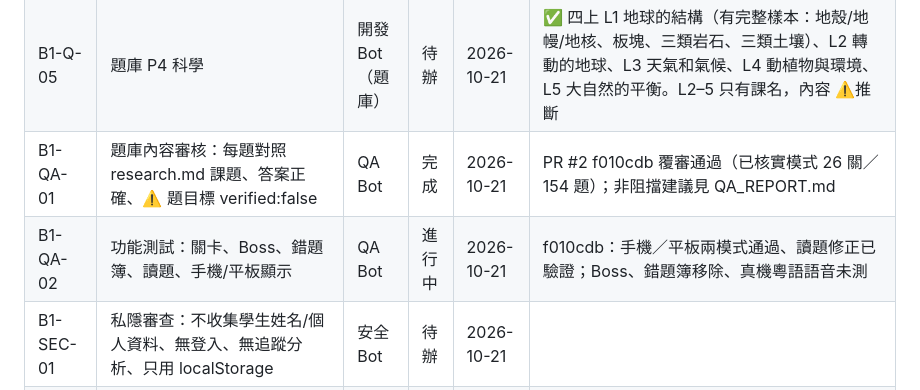
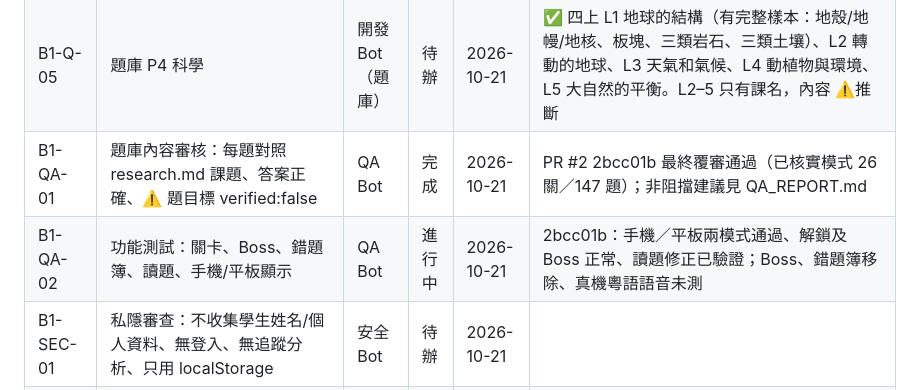
Before and after one commit to jessiechanchocoholic-web/hk-revision-game, a Markdown page: docs/ssot/STATUS.md, the part around the change. GitHub-like rendering.

```diff
--- a/docs/ssot/STATUS.md
+++ b/docs/ssot/STATUS.md
@@ -20,8 +20,8 @@
 | B1-Q-03 | 題庫 P5 英文 | 開發 Bot（題庫） | 待辦 | 2026-10-21 | ✅ 5A Ch1 Good manners（should/shouldn't、adverbs of manner）；Ch2 Be a good friend（verbs/adjectives + prepositions、adverbs of degree）；Ch3 Describing people（prepositional phrases in/with、relative pronoun who）。課文詞彙表 ❌；只用 2nd ed，舊版附件只參考題型 |
 | B1-Q-04 | 題庫 P4 英文 | 開發 Bot（題庫） | 待辦 | 2026-10-21 | ✅ 4A Ch1 My favourite activities（simple present、adverbs of frequency）；Ch2 Shows we like（too/either、both…and、or、but）；Ch3 At the supermarket（comparatives/superlatives、phrases of quantity）。詞彙表 ❌ |
 | B1-Q-05 | 題庫 P4 科學 | 開發 Bot（題庫） | 待辦 | 2026-10-21 | ✅ 四上 L1 地球的結構（有完整樣本：地殼/地幔/地核、板塊、三類岩石、三類土壤）、L2 轉動的地球、L3 天氣和氣候、L4 動植物與環境、L5 大自然的平衡。L2–5 只有課名，內容 ⚠️推斷 |
-| B1-QA-01 | 題庫內容審核：每題對照 research.md 課題、答案正確、⚠️ 題目標 verified:false | QA Bot | 完成 | 2026-10-21 | PR #2 f010cdb 覆審通過（已核實模式 26 關／154 題）；非阻擋建議見 QA_REPORT.md |
-| B1-QA-02 | 功能測試：關卡、Boss、錯題簿、讀題、手機/平板顯示 | QA Bot | 進行中 | 2026-10-21 | f010cdb：手機／平板兩模式通過、讀題修正已驗證；Boss、錯題簿移除、真機粵語語音未測 |
+| B1-QA-01 | 題庫內容審核：每題對照 research.md 課題、答案正確、⚠️ 題目標 verified:false | QA Bot | 完成 | 2026-10-21 | PR #2 2bcc01b 最終覆審通過（已核實模式 26 關／147 題）；非阻擋建議見 QA_REPORT.md |
+| B1-QA-02 | 功能測試：關卡、Boss、錯題簿、讀題、手機/平板顯示 | QA Bot | 進行中 | 2026-10-21 | 2bcc01b：手機／平板兩模式通過、解鎖及 Boss 正常、讀題修正已驗證；Boss、錯題簿移除、真機粵語語音未測 |
 | B1-SEC-01 | 私隱審查：不收集學生姓名/個人資料、無登入、無追蹤分析、只用 localStorage | 安全 Bot | 待辦 | 2026-10-21 | |
 | B1-SEC-02 | 檢查 repo 無密鑰/token、無第三方腳本風險、版權（課本內容只作溫習用，不整段抄錄） | 安全 Bot | 待辦 | 2026-10-21 | 版權取向待 Jessie 確認（Q6） |
 | B1-DOC-01 | 老師／家長指南：如何用 JSON 增減題目 | 文件 Bot | 待辦 | 2026-10-21 | 依賴 B1-DEV-01 |
```
Also changed, not shown: docs/ssot/QA_REPORT.md (+9 -0 lines).
